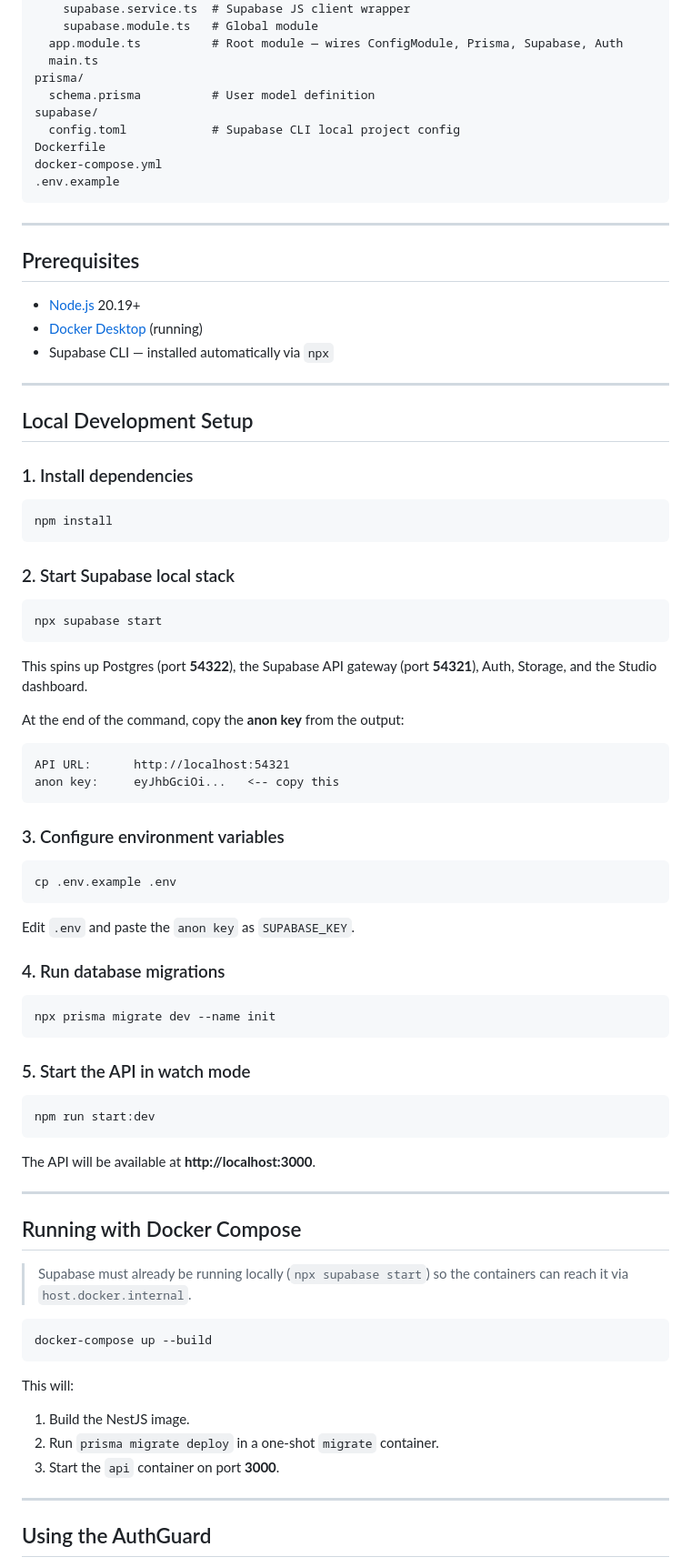
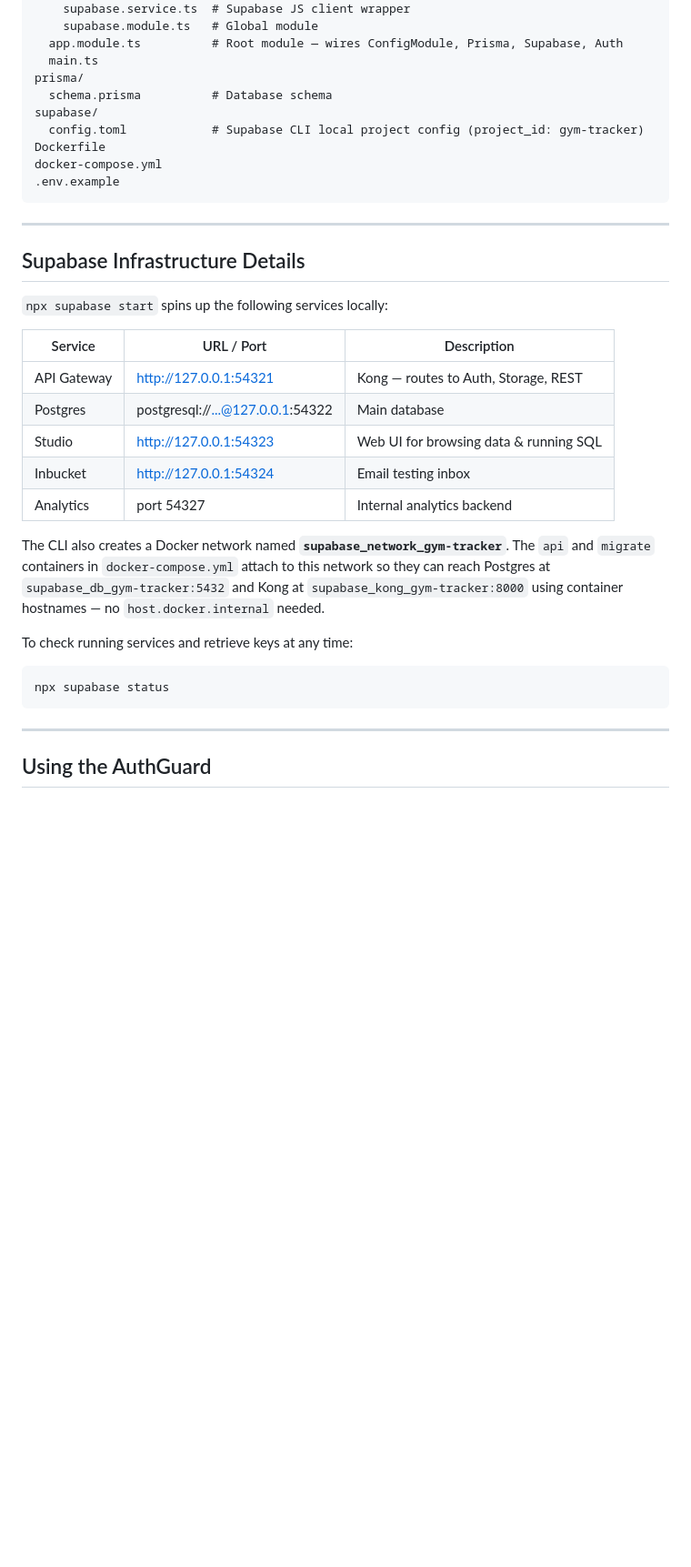
Before and after one commit to Sined385/gym-bro-api, a Markdown page: README.md, the part around one of its changes. Shown at 91% size. Drawn GitHub-style; blank space fills up the shorter version.

````diff
--- a/README.md
+++ b/README.md
@@ -32,9 +148,9 @@ src/
   app.module.ts          # Root module — wires ConfigModule, Prisma, Supabase, Auth
   main.ts
 prisma/
-  schema.prisma          # User model definition
+  schema.prisma          # Database schema
 supabase/
-  config.toml            # Supabase CLI local project config
+  config.toml            # Supabase CLI local project config (project_id: gym-tracker)
 Dockerfile
 docker-compose.yml
 .env.example
@@ -42,75 +158,25 @@ docker-compose.yml
 
 ---
 
-## Prerequisites
+## Supabase Infrastructure Details
 
-- [Node.js](https://nodejs.org) 20.19+
-- [Docker Desktop](https://www.docker.com/products/docker-desktop/) (running)
-- Supabase CLI — installed automatically via `npx`
+`npx supabase start` spins up the following services locally:
 
----
+| Service        | URL / Port                    | Description                              |
+|----------------|-------------------------------|------------------------------------------|
+| API Gateway    | http://127.0.0.1:54321        | Kong — routes to Auth, Storage, REST     |
+| Postgres       | postgresql://...@127.0.0.1:54322 | Main database                         |
+| Studio         | http://127.0.0.1:54323        | Web UI for browsing data & running SQL   |
+| Inbucket       | http://127.0.0.1:54324        | Email testing inbox                      |
+| Analytics      | port 54327                    | Internal analytics backend               |
 
-## Local Development Setup
+The CLI also creates a Docker network named **`supabase_network_gym-tracker`**. The `api` and `migrate` containers in `docker-compose.yml` attach to this network so they can reach Postgres at `supabase_db_gym-tracker:5432` and Kong at `supabase_kong_gym-tracker:8000` using container hostnames — no `host.docker.internal` needed.
 
-### 1. Install dependencies
+To check running services and retrieve keys at any time:
 
 ```bash
-npm install
+npx supabase status
 ```
-
-### 2. Start Supabase local stack
-
-```bash
-npx supabase start
-```
-
-This spins up Postgres (port **54322**), the Supabase API gateway (port **54321**),
-Auth, Storage, and the Studio dashboard.
-
-At the end of the command, copy the **anon key** from the output:
-
-```
-API URL:      http://localhost:54321
-anon key:     eyJhbGciOi...   <-- copy this
-```
-
-### 3. Configure environment variables
-
-```bash
-cp .env.example .env
-```
-
-Edit `.env` and paste the `anon key` as `SUPABASE_KEY`.
-
-### 4. Run database migrations
-
-```bash
-npx prisma migrate dev --name init
-```
-
-### 5. Start the API in watch mode
-
-```bash
-npm run start:dev
-```
-
-The API will be available at **http://localhost:3000**.
-
----
-
-## Running with Docker Compose
-
-> Supabase must already be running locally (`npx supabase start`) so the
-> containers can reach it via `host.docker.internal`.
-
-```bash
-docker-compose up --build
-```
-
-This will:
-1. Build the NestJS image.
-2. Run `prisma migrate deploy` in a one-shot `migrate` container.
-3. Start the `api` container on port **3000**.
 
 ---
 
````
Also changed, not shown: other parts of README.md (+120 -4 lines).
